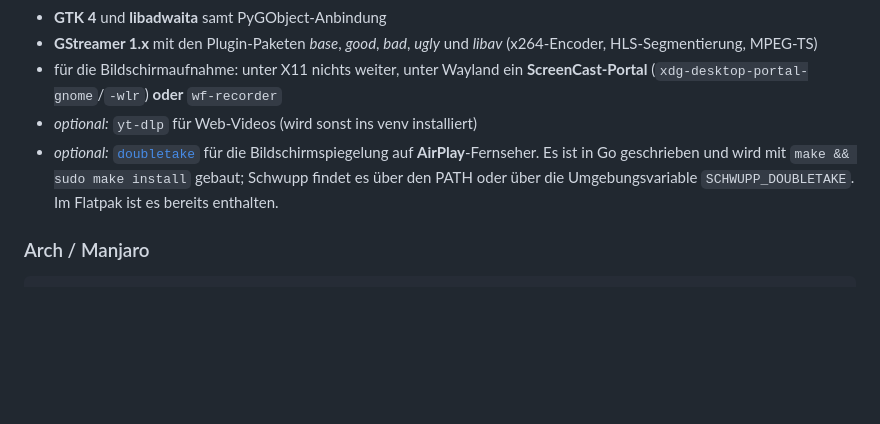
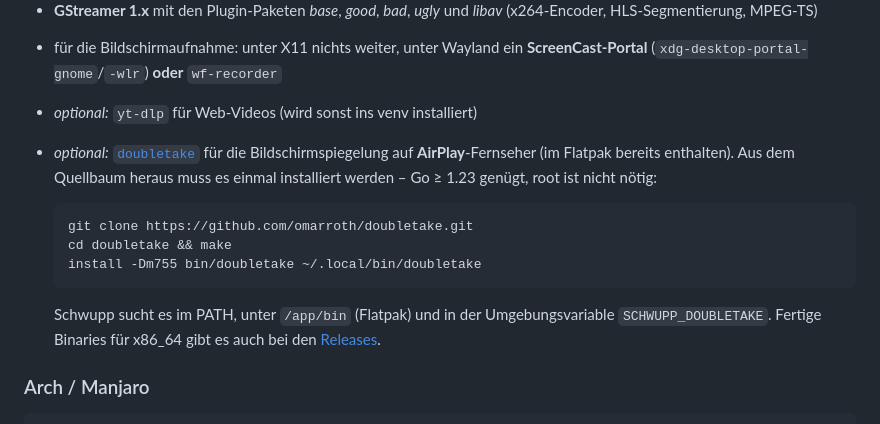
Before and after one commit to misc-de/Schwupp, a Markdown page: BUILDING.md, the part around the change. GitHub-like rendering; blank space fills up the shorter version.

Commit message:
BUILDING: doubletake ohne root installieren
Aus dem Quellbaum heraus fehlt doubletake, anders als im Flatpak. Die Anleitung
nannte bisher nur `sudo make install`; für den üblichen Fall reicht eine
Installation nach ~/.local/bin, wo Schwupp es über den PATH findet.

Co-Authored-By: Claude Opus 5 (1M context) <noreply@anthropic.com>

````diff
--- a/BUILDING.md
+++ b/BUILDING.md
@@ -19,10 +19,19 @@ Was Schwupp ist und wie man es bedient, steht im [README](README.md).
   `wf-recorder`
 - *optional:* `yt-dlp` für Web-Videos (wird sonst ins venv installiert)
 - *optional:* [`doubletake`](https://github.com/omarroth/doubletake) für die
-  Bildschirmspiegelung auf **AirPlay**-Fernseher. Es ist in Go geschrieben und
-  wird mit `make && sudo make install` gebaut; Schwupp findet es über den PATH
-  oder über die Umgebungsvariable `SCHWUPP_DOUBLETAKE`. Im Flatpak ist es
-  bereits enthalten.
+  Bildschirmspiegelung auf **AirPlay**-Fernseher (im Flatpak bereits enthalten).
+  Aus dem Quellbaum heraus muss es einmal installiert werden – Go ≥ 1.23 genügt,
+  root ist nicht nötig:
+
+  ```bash
+  git clone https://github.com/omarroth/doubletake.git
+  cd doubletake && make
+  install -Dm755 bin/doubletake ~/.local/bin/doubletake
+  ```
+
+  Schwupp sucht es im PATH, unter `/app/bin` (Flatpak) und in der
+  Umgebungsvariable `SCHWUPP_DOUBLETAKE`. Fertige Binaries für x86_64 gibt es
+  auch bei den [Releases](https://github.com/omarroth/doubletake/releases).
 
 ### Arch / Manjaro
 
````
